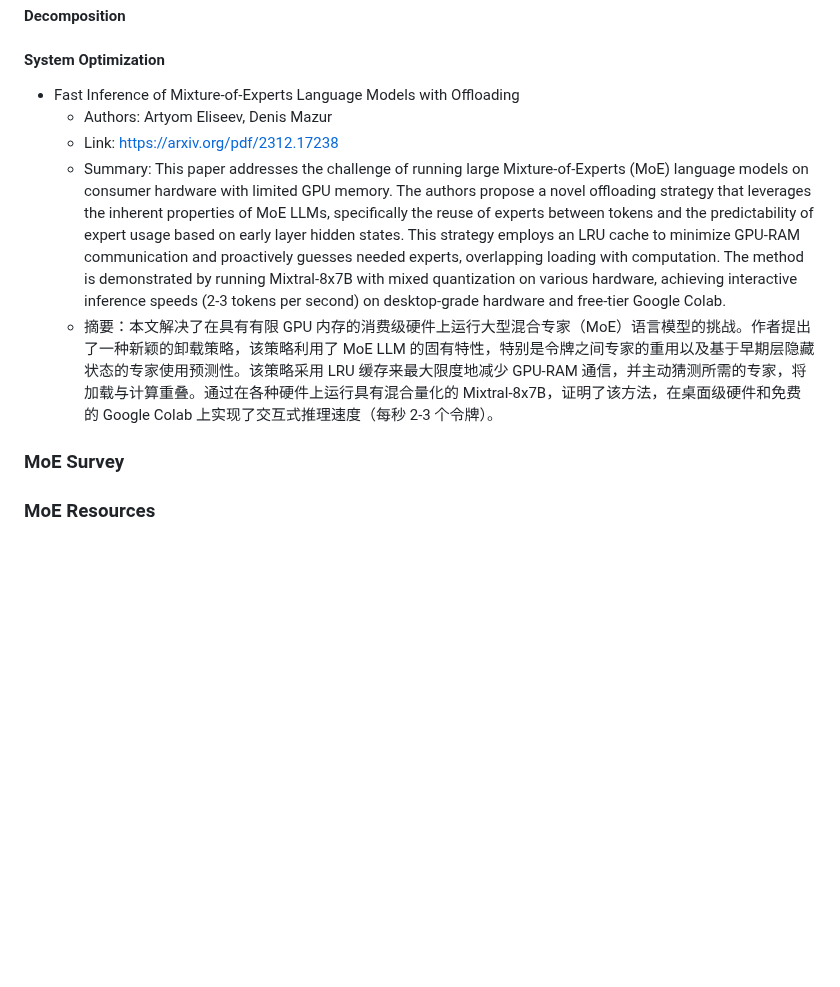
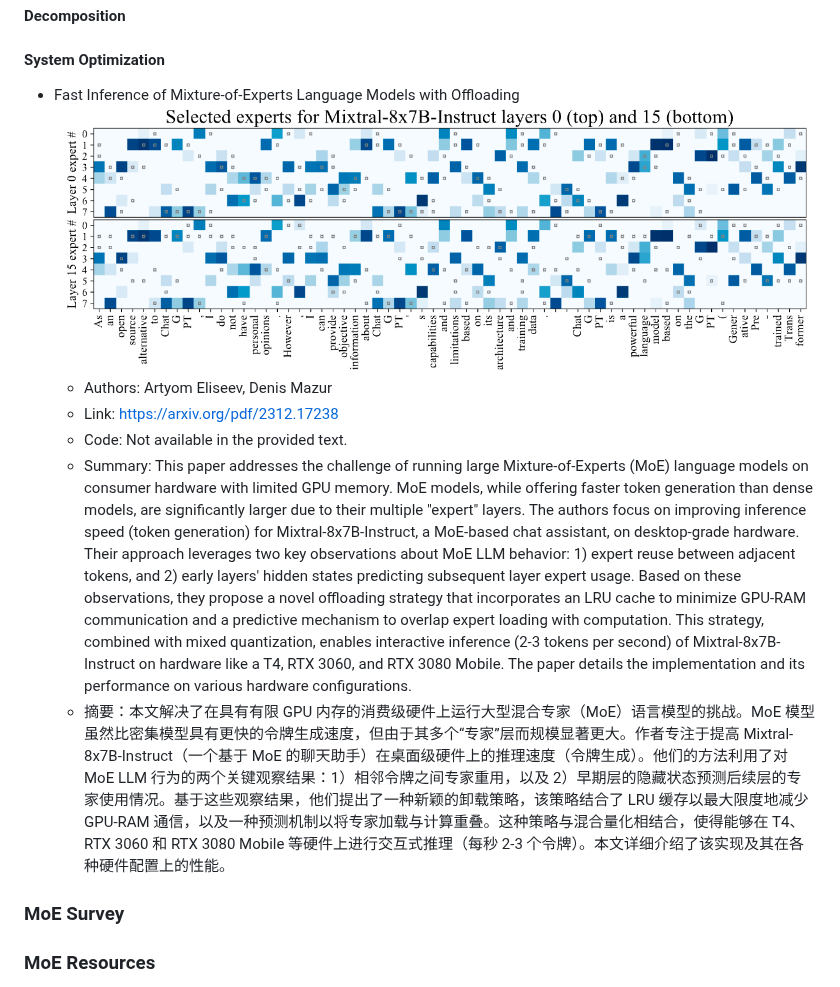
Before and after one commit to pprp/Awesome-Efficient-MoE, a Markdown page: README.md, the part around one of its changes. GitHub-like rendering; pictures changed too: assets/image_6.png (added); blank space fills up the shorter version.

```diff
--- a/README.md
+++ b/README.md
@@ -107,10 +104,12 @@ This collection focuses particularly on methods to make MoE models more efficien
 #### System Optimization
 
 - Fast Inference of Mixture-of-Experts Language Models with Offloading
+  ![alt text](./assets/image_6.png)
   - Authors: Artyom Eliseev, Denis Mazur
   - Link: https://arxiv.org/pdf/2312.17238
-  - Summary: This paper addresses the challenge of running large Mixture-of-Experts (MoE) language models on consumer hardware with limited GPU memory. The authors propose a novel offloading strategy that leverages the inherent properties of MoE LLMs, specifically the reuse of experts between tokens and the predictability of expert usage based on early layer hidden states. This strategy employs an LRU cache to minimize GPU-RAM communication and proactively guesses needed experts, overlapping loading with computation. The method is demonstrated by running Mixtral-8x7B with mixed quantization on various hardware, achieving interactive inference speeds (2-3 tokens per second) on desktop-grade hardware and free-tier Google Colab.
-  - 摘要：本文解决了在具有有限 GPU 内存的消费级硬件上运行大型混合专家（MoE）语言模型的挑战。作者提出了一种新颖的卸载策略，该策略利用了 MoE LLM 的固有特性，特别是令牌之间专家的重用以及基于早期层隐藏状态的专家使用预测性。该策略采用 LRU 缓存来最大限度地减少 GPU-RAM 通信，并主动猜测所需的专家，将加载与计算重叠。通过在各种硬件上运行具有混合量化的 Mixtral-8x7B，证明了该方法，在桌面级硬件和免费的 Google Colab 上实现了交互式推理速度（每秒 2-3 个令牌）。
+  - Code: Not available in the provided text.
+  - Summary: This paper addresses the challenge of running large Mixture-of-Experts (MoE) language models on consumer hardware with limited GPU memory. MoE models, while offering faster token generation than dense models, are significantly larger due to their multiple "expert" layers. The authors focus on improving inference speed (token generation) for Mixtral-8x7B-Instruct, a MoE-based chat assistant, on desktop-grade hardware. Their approach leverages two key observations about MoE LLM behavior: 1) expert reuse between adjacent tokens, and 2) early layers' hidden states predicting subsequent layer expert usage. Based on these observations, they propose a novel offloading strategy that incorporates an LRU cache to minimize GPU-RAM communication and a predictive mechanism to overlap expert loading with computation. This strategy, combined with mixed quantization, enables interactive inference (2-3 tokens per second) of Mixtral-8x7B-Instruct on hardware like a T4, RTX 3060, and RTX 3080 Mobile. The paper details the implementation and its performance on various hardware configurations.
+  - 摘要：本文解决了在具有有限 GPU 内存的消费级硬件上运行大型混合专家（MoE）语言模型的挑战。MoE 模型虽然比密集模型具有更快的令牌生成速度，但由于其多个“专家”层而规模显著更大。作者专注于提高 Mixtral-8x7B-Instruct（一个基于 MoE 的聊天助手）在桌面级硬件上的推理速度（令牌生成）。他们的方法利用了对 MoE LLM 行为的两个关键观察结果：1）相邻令牌之间专家重用，以及 2）早期层的隐藏状态预测后续层的专家使用情况。基于这些观察结果，他们提出了一种新颖的卸载策略，该策略结合了 LRU 缓存以最大限度地减少 GPU-RAM 通信，以及一种预测机制以将专家加载与计算重叠。这种策略与混合量化相结合，使得能够在 T4、RTX 3060 和 RTX 3080 Mobile 等硬件上进行交互式推理（每秒 2-3 个令牌）。本文详细介绍了该实现及其在各种硬件配置上的性能。
 
 ### MoE Survey
 
```
Also changed, not shown: other parts of README.md (+0 -3 lines).
